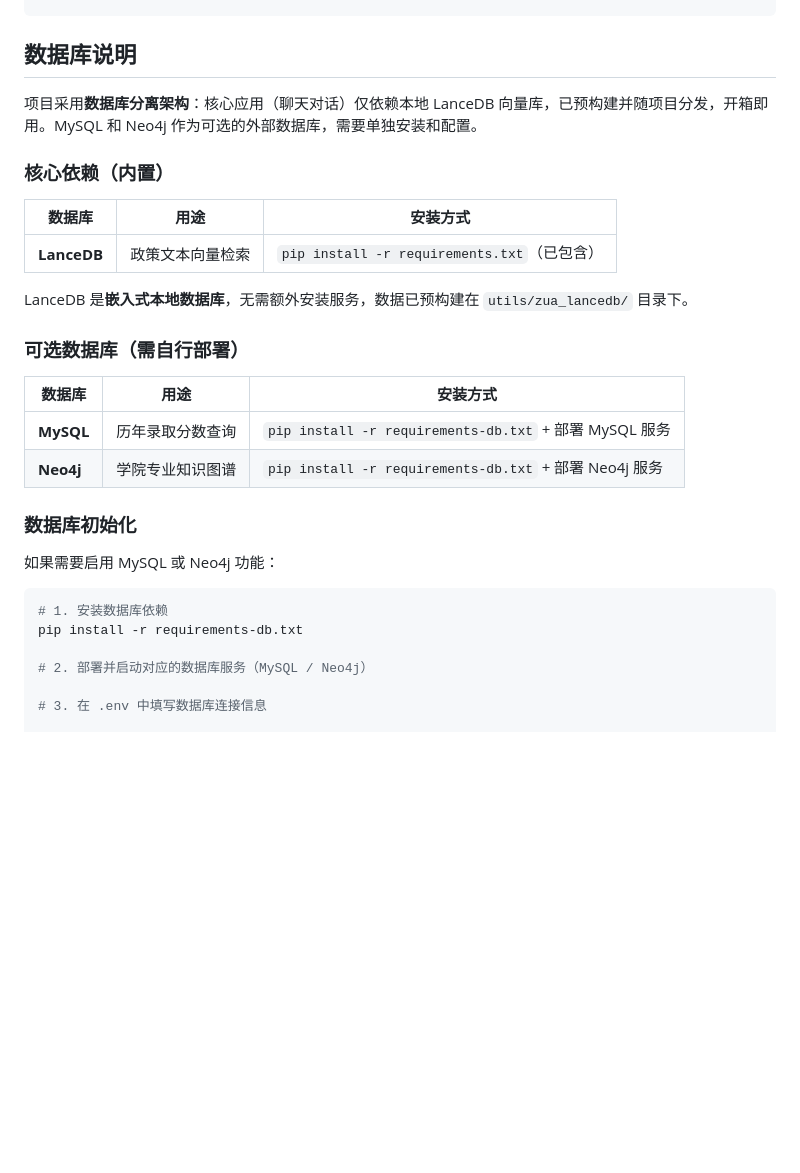
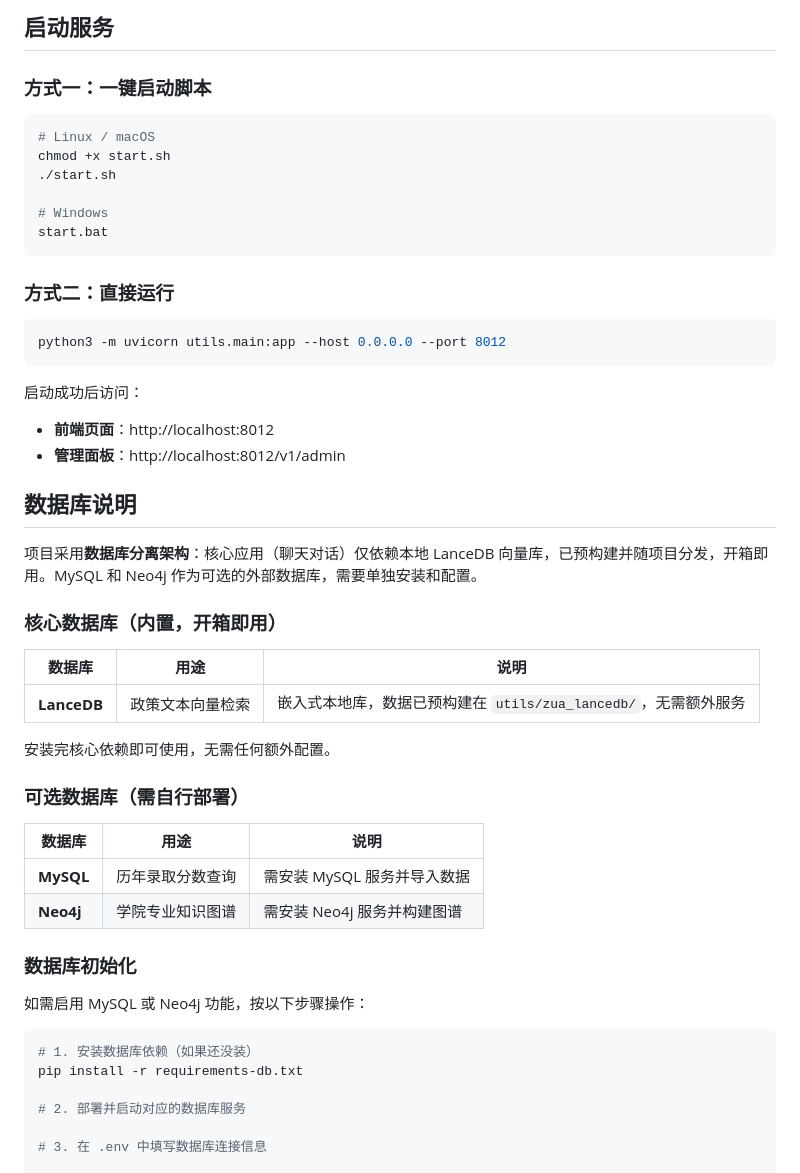
Before and after one commit to toriae/ZUA_RAG_QA, a Markdown page: README.md, the part around one of its changes. GitHub-like rendering; blank space fills up the shorter version.

````diff
--- a/README.md
+++ b/README.md
@@ -106,31 +161,54 @@ zua-chatbot/
+## 启动服务
+
+### 方式一：一键启动脚本
+
+```bash
+# Linux / macOS
+chmod +x start.sh
+./start.sh
+
+# Windows
+start.bat
+```
+
+### 方式二：直接运行
+
+```bash
+python3 -m uvicorn utils.main:app --host 0.0.0.0 --port 8012
+```
+
+启动成功后访问：
+- **前端页面**：http://localhost:8012
+- **管理面板**：http://localhost:8012/v1/admin
+
 ## 数据库说明
 
 项目采用**数据库分离架构**：核心应用（聊天对话）仅依赖本地 LanceDB 向量库，已预构建并随项目分发，开箱即用。MySQL 和 Neo4j 作为可选的外部数据库，需要单独安装和配置。
 
-### 核心依赖（内置）
+### 核心数据库（内置，开箱即用）
 
-| 数据库 | 用途 | 安装方式 |
-|--------|------|----------|
-| **LanceDB** | 政策文本向量检索 | `pip install -r requirements.txt`（已包含） |
+| 数据库 | 用途 | 说明 |
+|--------|------|------|
+| **LanceDB** | 政策文本向量检索 | 嵌入式本地库，数据已预构建在 `utils/zua_lancedb/`，无需额外服务 |
 
-LanceDB 是**嵌入式本地数据库**，无需额外安装服务，数据已预构建在 `utils/zua_lancedb/` 目录下。
+安装完核心依赖即可使用，无需任何额外配置。
 
 ### 可选数据库（需自行部署）
 
-| 数据库 | 用途 | 安装方式 |
-|--------|------|----------|
-| **MySQL** | 历年录取分数查询 | `pip install -r requirements-db.txt` + 部署 MySQL 服务 |
-| **Neo4j** | 学院专业知识图谱 | `pip install -r requirements-db.txt` + 部署 Neo4j 服务 |
+| 数据库 | 用途 | 说明 |
+|--------|------|------|
+| **MySQL** | 历年录取分数查询 | 需安装 MySQL 服务并导入数据 |
+| **Neo4j** | 学院专业知识图谱 | 需安装 Neo4j 服务并构建图谱 |
 
 ### 数据库初始化
 
-如果需要启用 MySQL 或 Neo4j 功能：
+如需启用 MySQL 或 Neo4j 功能，按以下步骤操作：
 
 ```bash
-# 1. 安装数据库依赖
+# 1. 安装数据库依赖（如果还没装）
 pip install -r requirements-db.txt
 
-# 2. 部署并启动对应的数据库服务（MySQL / Neo4j）
+# 2. 部署并启动对应的数据库服务
 
 # 3. 在 .env 中填写数据库连接信息
 
````
Also changed, not shown: other parts of README.md (+143 -54 lines).
